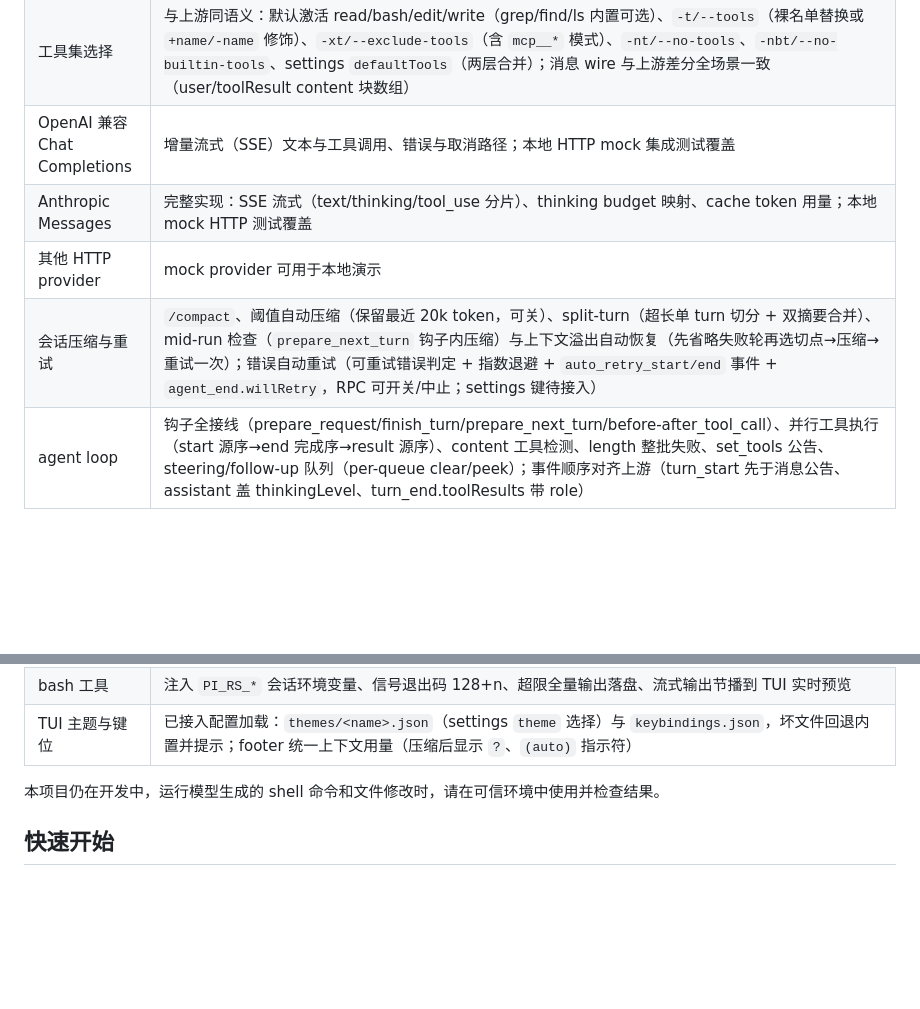
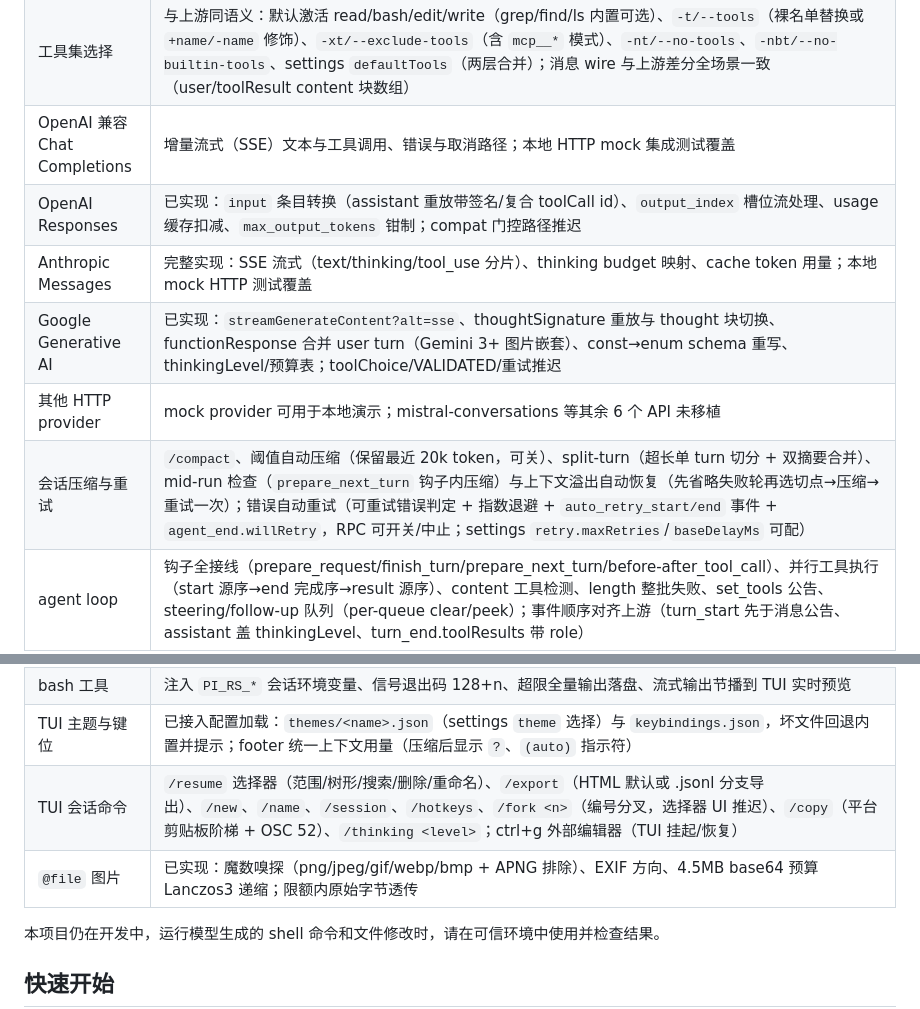
Before and after one commit to Neonity2020/pi-rs, a Markdown page: README.md, 2 parts joined by grey strips. Drawn GitHub-style; blank space fills up the shorter version.

Commit message:
docs: README capability table — responses/gemini providers, image attachments, session commands

```diff
--- a/README.md
+++ b/README.md
@@ -11,9 +11,11 @@
 | 交互和 print 模式 | 可用于实验；内置工具调用、JSONL 会话记录（上游 v3 树格式，与 TS pi 会话文件双向互通）、`--continue`（cwd 过滤）/`--resume`、`/compact` 与阈值自动压缩、溢出自动恢复；print 支持多 prompt 顺序执行、管道 stdin 前置、`@file` 参数注入（文本文件包 `<file>` 标签）、上游退出码语义；`--mode text\|json`（json 事件流与上游逐事件对齐，差分场景验证） |
 | 工具集选择 | 与上游同语义：默认激活 read/bash/edit/write（grep/find/ls 内置可选）、`-t/--tools`（裸名单替换或 `+name/-name` 修饰）、`-xt/--exclude-tools`（含 `mcp__*` 模式）、`-nt/--no-tools`、`-nbt/--no-builtin-tools`、settings `defaultTools`（两层合并）；消息 wire 与上游差分全场景一致（user/toolResult content 块数组） |
 | OpenAI 兼容 Chat Completions | 增量流式（SSE）文本与工具调用、错误与取消路径；本地 HTTP mock 集成测试覆盖 |
+| OpenAI Responses | 已实现：`input` 条目转换（assistant 重放带签名/复合 toolCall id）、`output_index` 槽位流处理、usage 缓存扣减、`max_output_tokens` 钳制；compat 门控路径推迟 |
 | Anthropic Messages | 完整实现：SSE 流式（text/thinking/tool_use 分片）、thinking budget 映射、cache token 用量；本地 mock HTTP 测试覆盖 |
-| 其他 HTTP provider | mock provider 可用于本地演示 |
-| 会话压缩与重试 | `/compact`、阈值自动压缩（保留最近 20k token，可关）、split-turn（超长单 turn 切分 + 双摘要合并）、mid-run 检查（`prepare_next_turn` 钩子内压缩）与上下文溢出自动恢复（先省略失败轮再选切点→压缩→重试一次）；错误自动重试（可重试错误判定 + 指数退避 + `auto_retry_start/end` 事件 + `agent_end.willRetry`，RPC 可开关/中止；settings 键待接入） |
+| Google Generative AI | 已实现：`streamGenerateContent?alt=sse`、thoughtSignature 重放与 thought 块切换、functionResponse 合并 user turn（Gemini 3+ 图片嵌套）、const→enum schema 重写、thinkingLevel/预算表；toolChoice/VALIDATED/重试推迟 |
+| 其他 HTTP provider | mock provider 可用于本地演示；mistral-conversations 等其余 6 个 API 未移植 |
+| 会话压缩与重试 | `/compact`、阈值自动压缩（保留最近 20k token，可关）、split-turn（超长单 turn 切分 + 双摘要合并）、mid-run 检查（`prepare_next_turn` 钩子内压缩）与上下文溢出自动恢复（先省略失败轮再选切点→压缩→重试一次）；错误自动重试（可重试错误判定 + 指数退避 + `auto_retry_start/end` 事件 + `agent_end.willRetry`，RPC 可开关/中止；settings `retry.maxRetries`/`baseDelayMs` 可配） |
 | agent loop | 钩子全接线（prepare_request/finish_turn/prepare_next_turn/before-after_tool_call）、并行工具执行（start 源序→end 完成序→result 源序）、content 工具检测、length 整批失败、set_tools 公告、steering/follow-up 队列（per-queue clear/peek）；事件顺序对齐上游（turn_start 先于消息公告、assistant 盖 thinkingLevel、turn_end.toolResults 带 role） |
 | 内置工具 | 与上游同参数面：edit（`edits:[{oldText,newText}]` 数组 + BOM/行尾处理）、bash（`timeout` 秒、尾部 2000 行/50KB 截断）、grep/find（`ignore` walker，gitignore-aware，参数面全齐）、ls/read（limit/50KB 截断）；read 行号前缀与 PI_RS_* 前缀为已声明差异 |
 | MCP | 已接入 CLI：全局 `mcp.json` + 受信任项目的 `.pi/mcp.json`（首次 TUI 提示信任），stdio 与 streamable HTTP server，协议版本协商（LATEST 2025-11-25 + 旧版接受表）、30s 请求超时 + notifications/cancelled、ping；OAuth 未实现 |
@@ -21,6 +23,8 @@
 | `--rpc` | **33/33 命令**（session 树族 new/switch/fork/clone/get_tree/get_entries/get_fork_messages/set_session_name、bash/abort_bash 透传、get_session_stats/export_html、set/abort_auto_retry）+ 事件帧含 `agent_settled{aborted}`、`bash_execution_update`、`auto_retry_start/end`、`session_info_changed`；get_state 12 字段全集；无扩展取消钩子故 `cancelled` 恒 false、MCP 工具不随会话替换重建（已声明偏差），逐条见 rpc.rs 模块文档 |
 | bash 工具 | 注入 `PI_RS_*` 会话环境变量、信号退出码 128+n、超限全量输出落盘、流式输出节播到 TUI 实时预览 |
 | TUI 主题与键位 | 已接入配置加载：`themes/<name>.json`（settings `theme` 选择）与 `keybindings.json`，坏文件回退内置并提示；footer 统一上下文用量（压缩后显示 `?`、`(auto)` 指示符） |
+| TUI 会话命令 | `/resume` 选择器（范围/树形/搜索/删除/重命名）、`/export`（HTML 默认或 .jsonl 分支导出）、`/new`、`/name`、`/session`、`/hotkeys`、`/fork <n>`（编号分叉，选择器 UI 推迟）、`/copy`（平台剪贴板阶梯 + OSC 52）、`/thinking <level>`；ctrl+g 外部编辑器（TUI 挂起/恢复） |
+| `@file` 图片 | 已实现：魔数嗅探（png/jpeg/gif/webp/bmp + APNG 排除）、EXIF 方向、4.5MB base64 预算 Lanczos3 递缩；限额内原始字节透传 |
 
 本项目仍在开发中，运行模型生成的 shell 命令和文件修改时，请在可信环境中使用并检查结果。
 
```
